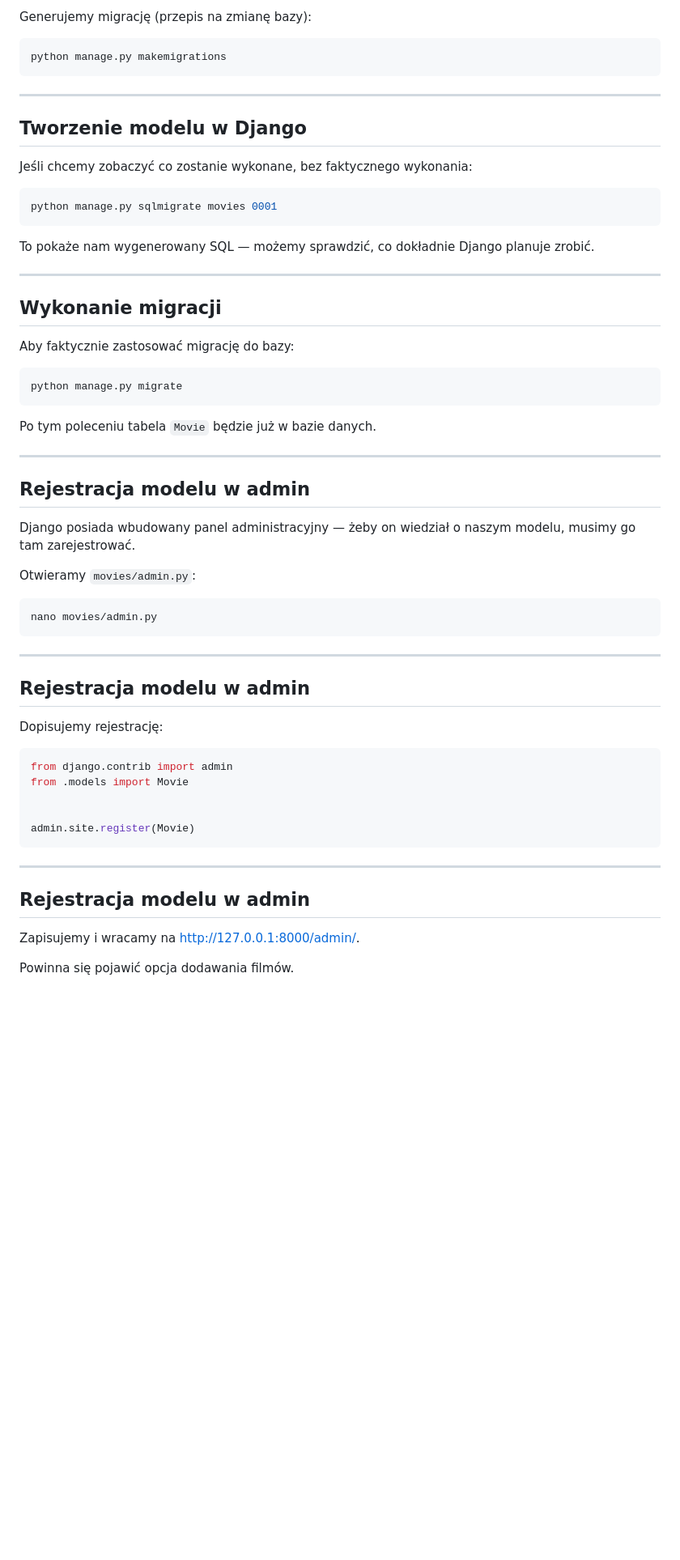
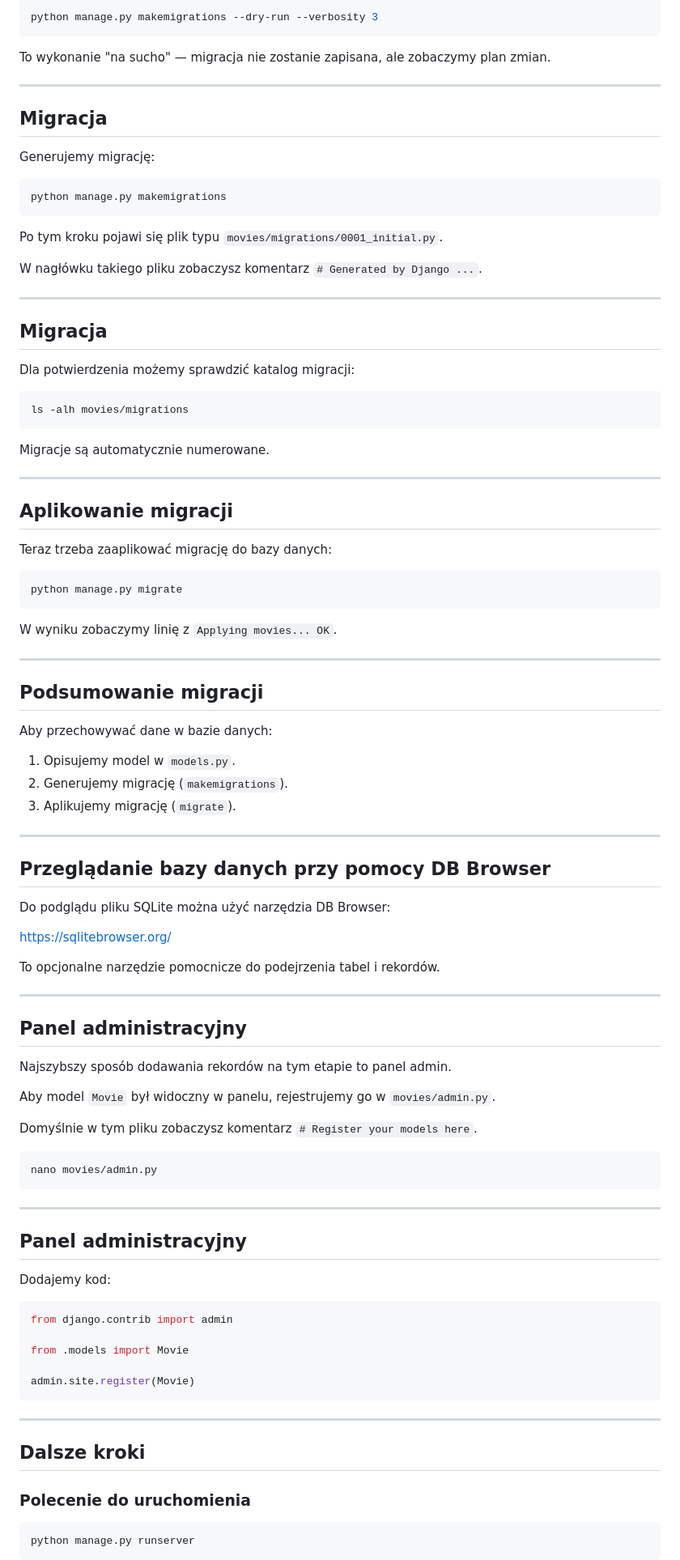
Before and after one commit to miklesz/Django, a Markdown page: 03_model_danych_i_wejscie_w_szablony.md, the part around one of its changes. Shown at 81% size. Rendered like a GitHub page; blank space fills up the shorter version.

````diff
--- a/03_model_danych_i_wejscie_w_szablony.md
+++ b/03_model_danych_i_wejscie_w_szablony.md
@@ -123,41 +131,77 @@ Zapisujemy plik. Teraz Django wie, co powinno być w bazie danych.
 
-Generujemy migrację (przepis na zmianę bazy):
+```bash
+python manage.py makemigrations --dry-run --verbosity 3
+```
+
+To wykonanie "na sucho" — migracja nie zostanie zapisana, ale zobaczymy plan zmian.
+
+---
+
+## Migracja
+
+Generujemy migrację:
 
 ```bash
 python manage.py makemigrations
 ```
 
----
+Po tym kroku pojawi się plik typu `movies/migrations/0001_initial.py`.
 
-## Tworzenie modelu w Django
-
-Jeśli chcemy zobaczyć co zostanie wykonane, bez faktycznego wykonania:
-
-```bash
-python manage.py sqlmigrate movies 0001
-```
-
-To pokaże nam wygenerowany SQL — możemy sprawdzić, co dokładnie Django planuje zrobić.
+W nagłówku takiego pliku zobaczysz komentarz `# Generated by Django ...`.
 
 ---
 
-## Wykonanie migracji
+## Migracja
 
-Aby faktycznie zastosować migrację do bazy:
+Dla potwierdzenia możemy sprawdzić katalog migracji:
+
+```bash
+ls -alh movies/migrations
+```
+
+Migracje są automatycznie numerowane.
+
+---
+
+## Aplikowanie migracji
+
+Teraz trzeba zaaplikować migrację do bazy danych:
 
 ```bash
 python manage.py migrate
 ```
 
-Po tym poleceniu tabela `Movie` będzie już w bazie danych.
+W wyniku zobaczymy linię z `Applying movies... OK`.
 
 ---
 
-## Rejestracja modelu w admin
+## Podsumowanie migracji
 
-Django posiada wbudowany panel administracyjny — żeby on wiedział o naszym modelu, musimy go tam zarejestrować.
+Aby przechowywać dane w bazie danych:
 
-Otwieramy `movies/admin.py`:
+1. Opisujemy model w `models.py`.
+2. Generujemy migrację (`makemigrations`).
+3. Aplikujemy migrację (`migrate`).
+
+---
+
+## Przeglądanie bazy danych przy pomocy DB Browser
+
+Do podglądu pliku SQLite można użyć narzędzia DB Browser:
+
+[https://sqlitebrowser.org/](https://sqlitebrowser.org/)
+
+To opcjonalne narzędzie pomocnicze do podejrzenia tabel i rekordów.
+
+---
+
+## Panel administracyjny
+
+Najszybszy sposób dodawania rekordów na tym etapie to panel admin.
+
+Aby model `Movie` był widoczny w panelu, rejestrujemy go w `movies/admin.py`.
+
+Domyślnie w tym pliku zobaczysz komentarz `# Register your models here`.
 
 ```bash
 nano movies/admin.py
@@ -165,23 +209,25 @@ nano movies/admin.py
 
 ---
 
-## Rejestracja modelu w admin
+## Panel administracyjny
 
-Dopisujemy rejestrację:
+Dodajemy kod:
 
 ```python
 from django.contrib import admin
+
 from .models import Movie
-
 
 admin.site.register(Movie)
 ```
 
 ---
 
-## Rejestracja modelu w admin
+## Dalsze kroki
 
-Zapisujemy i wracamy na [http://127.0.0.1:8000/admin/](http://127.0.0.1:8000/admin/).
+### Polecenie do uruchomienia
 
-Powinna się pojawić opcja dodawania filmów.
+```bash
+python manage.py runserver
+```
 
````
Also changed, not shown: other parts of 03_model_danych_i_wejscie_w_szablony.md (+153 -97 lines), 01_fundamenty_i_start_aplikacji.md (+30 -2 lines), 02_widoki_migracje_admin_i_kontekst.md (+2 -0 lines).
